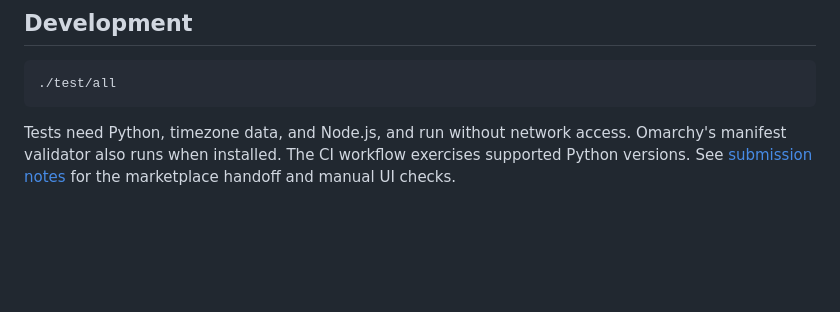
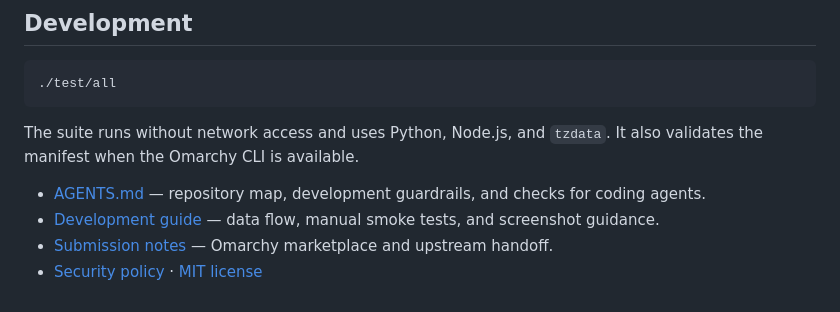
Before and after one commit to smmmsmo/omarchy-prayer-times, a Markdown page: README.md, the part around one of its changes. Rendered like a GitHub page; blank space fills up the shorter version.

````diff
--- a/README.md
+++ b/README.md
@@ -58,4 +81,9 @@ The local cache under `${XDG_CACHE_HOME:-$HOME/.cache}/omarchy/namaz/v2` keeps v
 ./test/all
 ```
 
-Tests need Python, timezone data, and Node.js, and run without network access. Omarchy's manifest validator also runs when installed. The CI workflow exercises supported Python versions. See [submission notes](SUBMISSION.md) for the marketplace handoff and manual UI checks.
+The suite runs without network access and uses Python, Node.js, and `tzdata`. It also validates the manifest when the Omarchy CLI is available.
+
+- [AGENTS.md](AGENTS.md) — repository map, development guardrails, and checks for coding agents.
+- [Development guide](docs/development.md) — data flow, manual smoke tests, and screenshot guidance.
+- [Submission notes](SUBMISSION.md) — Omarchy marketplace and upstream handoff.
+- [Security policy](SECURITY.md) · [MIT license](LICENSE)
````
Also changed, not shown: other parts of README.md (+53 -30 lines), AGENTS.md (added, +29 -0 lines), SUBMISSION.md (+3 -8 lines), docs/development.md (added, +41 -0 lines), docs/screenshots/calculation.png (added), docs/screenshots/location.png (added), preview.png.
